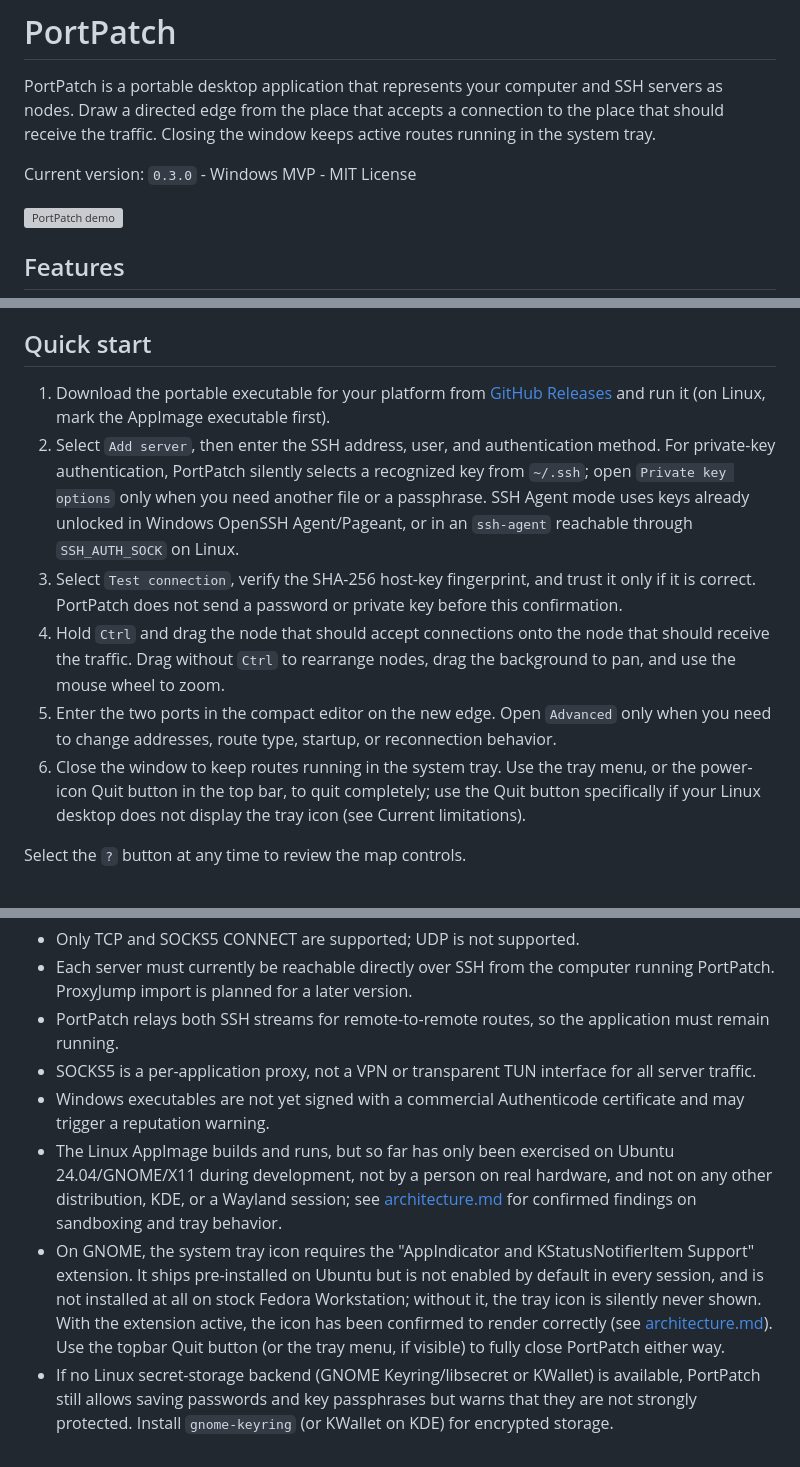
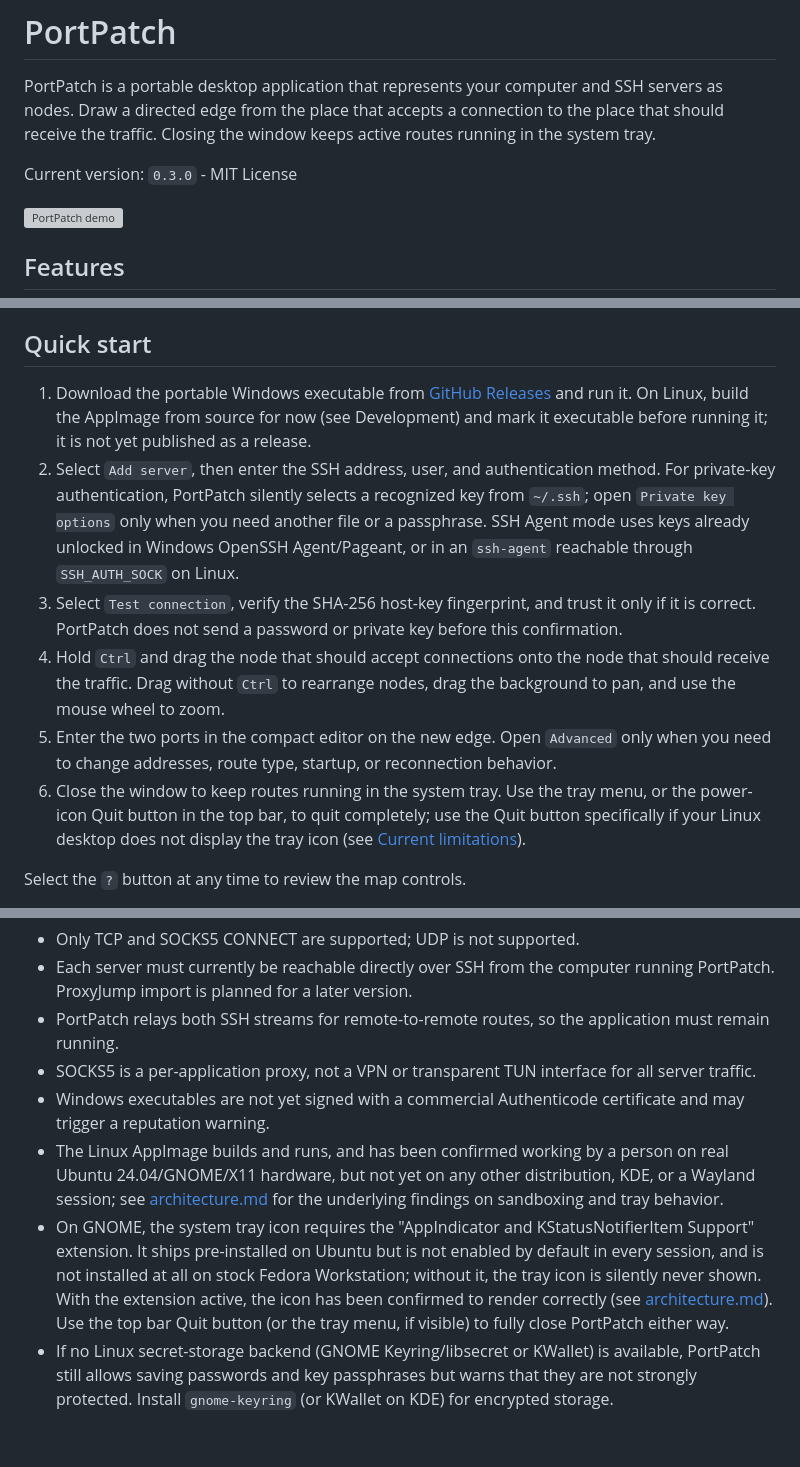
Before and after one commit to plainpacket/PortPatch, a Markdown page: README.md, 3 parts joined by grey strips. Rendered like a GitHub page; grey boxes are pictures that could not be loaded.

Commit message:
Polish README ahead of merge and record real-hardware confirmation
Removes duplication between the Portable distribution and Current
limitations sections (both described the same Linux testing scope),
drops the now-inaccurate "Windows MVP" tagline, fixes Quick start
implying the Linux AppImage is already on GitHub Releases when it
isn't yet, and reflects that a person has now actually run the
AppImage successfully on real Ubuntu/GNOME hardware rather than only
through automated checks. Also fixes an inconsistent powershell code
fence on a set of platform-neutral commands and standardizes on "top
bar" in prose.

```diff
--- a/README.md
+++ b/README.md
@@ -2,7 +2,7 @@
 
 PortPatch is a portable desktop application that represents your computer and SSH servers as nodes. Draw a directed edge from the place that accepts a connection to the place that should receive the traffic. Closing the window keeps active routes running in the system tray.
 
-Current version: `0.3.0` - Windows MVP - MIT License
+Current version: `0.3.0` - MIT License
 
 ![PortPatch demo](./docs/portpatch-demo.gif)
 
@@ -65,12 +65,12 @@ For a browser, configure `127.0.0.1:1080` as its SOCKS5 proxy and enable proxy-b
 
 ## Quick start
 
-1. Download the portable executable for your platform from [GitHub Releases](https://github.com/plainpacket/PortPatch/releases) and run it (on Linux, mark the AppImage executable first).
+1. Download the portable Windows executable from [GitHub Releases](https://github.com/plainpacket/PortPatch/releases) and run it. On Linux, build the AppImage from source for now (see Development) and mark it executable before running it; it is not yet published as a release.
 2. Select `Add server`, then enter the SSH address, user, and authentication method. For private-key authentication, PortPatch silently selects a recognized key from `~/.ssh`; open `Private key options` only when you need another file or a passphrase. SSH Agent mode uses keys already unlocked in Windows OpenSSH Agent/Pageant, or in an `ssh-agent` reachable through `SSH_AUTH_SOCK` on Linux.
 3. Select `Test connection`, verify the SHA-256 host-key fingerprint, and trust it only if it is correct. PortPatch does not send a password or private key before this confirmation.
 4. Hold `Ctrl` and drag the node that should accept connections onto the node that should receive the traffic. Drag without `Ctrl` to rearrange nodes, drag the background to pan, and use the mouse wheel to zoom.
 5. Enter the two ports in the compact editor on the new edge. Open `Advanced` only when you need to change addresses, route type, startup, or reconnection behavior.
-6. Close the window to keep routes running in the system tray. Use the tray menu, or the power-icon Quit button in the top bar, to quit completely; use the Quit button specifically if your Linux desktop does not display the tray icon (see Current limitations).
+6. Close the window to keep routes running in the system tray. Use the tray menu, or the power-icon Quit button in the top bar, to quit completely; use the Quit button specifically if your Linux desktop does not display the tray icon (see [Current limitations](#current-limitations)).
 
 Select the `?` button at any time to review the map controls.
 
@@ -122,6 +122,6 @@ When the source is remote, PortPatch uses SSH `forwardIn`. When the target is re
 - PortPatch relays both SSH streams for remote-to-remote routes, so the application must remain running.
 - SOCKS5 is a per-application proxy, not a VPN or transparent TUN interface for all server traffic.
 - Windows executables are not yet signed with a commercial Authenticode certificate and may trigger a reputation warning.
-- The Linux AppImage builds and runs, but so far has only been exercised on Ubuntu 24.04/GNOME/X11 during development, not by a person on real hardware, and not on any other distribution, KDE, or a Wayland session; see [architecture.md](docs/architecture.md) for confirmed findings on sandboxing and tray behavior.
-- On GNOME, the system tray icon requires the "AppIndicator and KStatusNotifierItem Support" extension. It ships pre-installed on Ubuntu but is not enabled by default in every session, and is not installed at all on stock Fedora Workstation; without it, the tray icon is silently never shown. With the extension active, the icon has been confirmed to render correctly (see [architecture.md](docs/architecture.md)). Use the topbar Quit button (or the tray menu, if visible) to fully close PortPatch either way.
+- The Linux AppImage builds and runs, and has been confirmed working by a person on real Ubuntu 24.04/GNOME/X11 hardware, but not yet on any other distribution, KDE, or a Wayland session; see [architecture.md](docs/architecture.md) for the underlying findings on sandboxing and tray behavior.
+- On GNOME, the system tray icon requires the "AppIndicator and KStatusNotifierItem Support" extension. It ships pre-installed on Ubuntu but is not enabled by default in every session, and is not installed at all on stock Fedora Workstation; without it, the tray icon is silently never shown. With the extension active, the icon has been confirmed to render correctly (see [architecture.md](docs/architecture.md)). Use the top bar Quit button (or the tray menu, if visible) to fully close PortPatch either way.
 - If no Linux secret-storage backend (GNOME Keyring/libsecret or KWallet) is available, PortPatch still allows saving passwords and key passphrases but warns that they are not strongly protected. Install `gnome-keyring` (or KWallet on KDE) for encrypted storage.
```
Also changed, not shown: other parts of README.md (+2 -2 lines).
